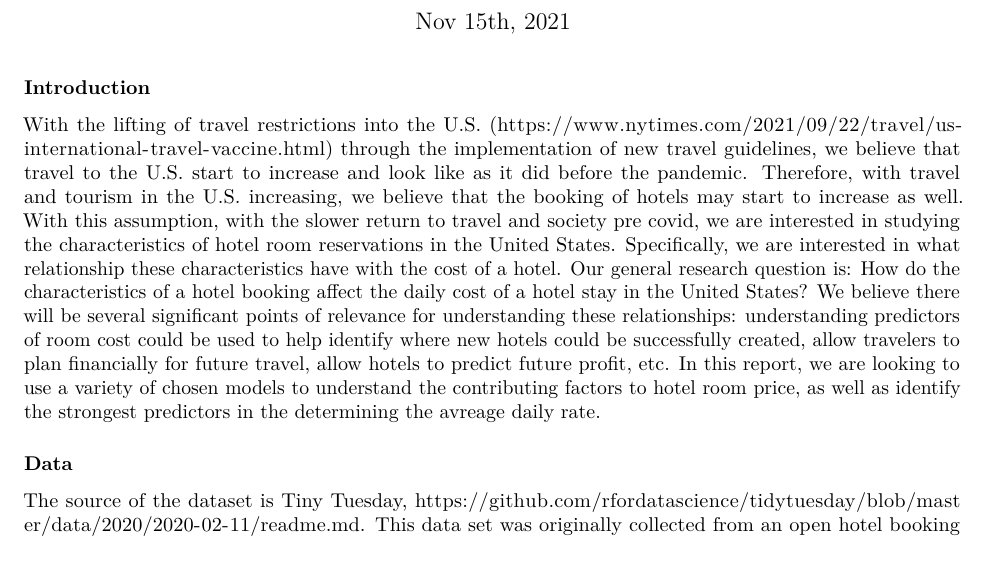
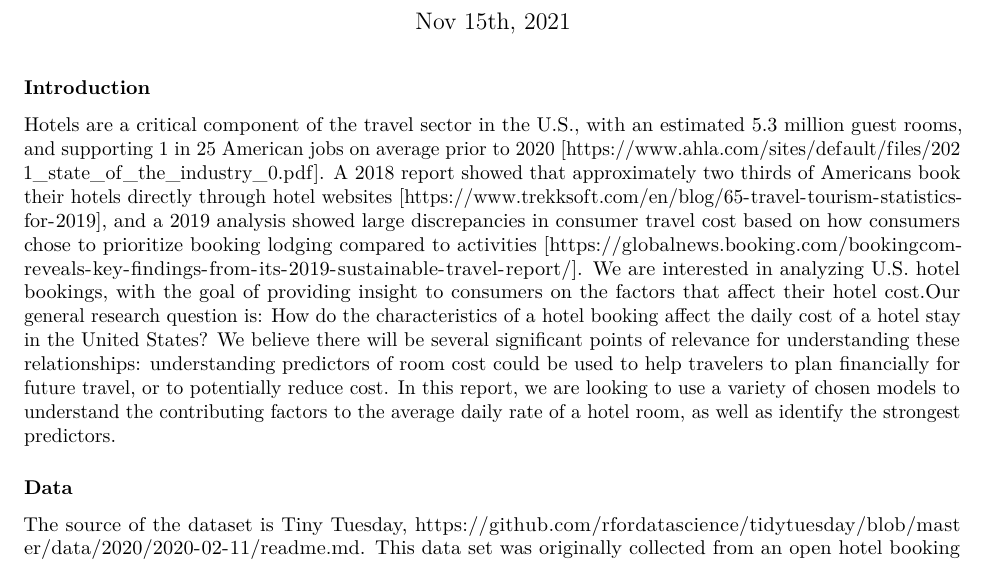
Before and after one commit to leahokamura/HotelOpenDataProject, an R Markdown document (written_report.Rmd): part of page 1 of 8, cut so that both start at the same text. Rendered offline with R 4.5, knitr and Pandoc, then LaTeX, with nearby package versions.

Commit message:
Fixed introduction

```diff
--- a/written_report.Rmd
+++ b/written_report.Rmd
@@ -22,7 +22,10 @@ hotels <- read_csv("data/hotels_reduced.csv")
 
 ### Introduction
 
-With the lifting of travel restrictions into the U.S. (https://www.nytimes.com/2021/09/22/travel/us-international-travel-vaccine.html) through the implementation of new travel guidelines, we believe that travel to the U.S. start to increase and look like as it did before the pandemic. Therefore, with travel and tourism in the U.S. increasing, we believe that the booking of hotels may start to increase as well. With this assumption, with the slower return to travel and society pre covid, we are interested in studying the characteristics of hotel room reservations in the United States. Specifically, we are interested in what relationship these characteristics have with the cost of a hotel. Our general research question is: How do the characteristics of a hotel booking affect the daily cost of a hotel stay in the United States? We believe there will be several significant points of relevance for understanding these relationships: understanding predictors of room cost could be used to help identify where new hotels could be successfully created, allow travelers to plan financially for future travel, allow hotels to predict future profit, etc. In this report, we are looking to use a variety of chosen models to understand the contributing factors to hotel room price, as well as identify the strongest predictors in the determining the avreage daily rate.
+Hotels are a critical component of the travel sector in the U.S., with an estimated 5.3 million guest rooms, and supporting 1 in 25 American jobs on average prior to 2020 [https://www.ahla.com/sites/default/files/2021_state_of_the_industry_0.pdf]. A 2018 report showed that
+approximately two thirds of Americans book their hotels directly through hotel websites [https://www.trekksoft.com/en/blog/65-travel-tourism-statistics-for-2019], and a 2019 analysis showed large
+discrepancies in consumer travel cost based on how consumers chose to prioritize booking lodging compared to activities [https://globalnews.booking.com/bookingcom-reveals-key-findings-from-its-2019-sustainable-travel-report/].
+We are interested in analyzing U.S. hotel bookings, with the goal of providing insight to consumers on the factors that affect their hotel cost.Our general research question is: How do the characteristics of a hotel booking affect the daily cost of a hotel stay in the United States? We believe there will be several significant points of relevance for understanding these relationships: understanding predictors of room cost could be used to help travelers to plan financially for future travel, or to potentially reduce cost. In this report, we are looking to use a variety of chosen models to understand the contributing factors to the average daily rate of a hotel room, as well as identify the strongest predictors.
 
 ### Data
 
```
